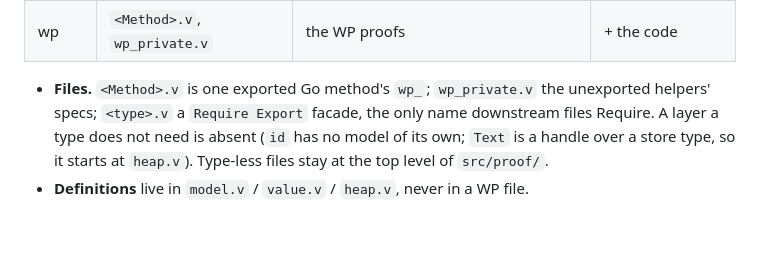
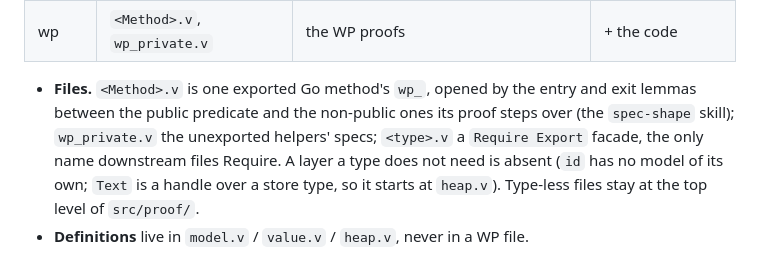
Before and after one commit to iasakura/cert-yjs, a Markdown page: CLAUDE.md, the part around the change. Drawn GitHub-style; blank space fills up the shorter version.

Commit message:
spec-shape skill: public specs take the whole type, private specs may take parts reached by lemmas
The footprint rule required every method on `s : X` to take `own_X s`
whole, allowed a part only when the Go narrowed the footprint (a field
as the receiver, or a free function over the field), and sent any lemma
stated while X's invariant is broken through a `#[local]` relaxed
predicate `own_X_<relaxation>`.

It is replaced by two rules. The public `own_X` / `is_X` of an exported
Go type still describes the whole type, and every public specification
is stated over it. The specification of an unexported function may be
stated over non-public predicates (a part of a public predicate, or a
predicate for a state in which one of its invariants is suspended),
provided explicit lemmas reach them from a public predicate and lead
back. An exported method's `<Method>.v` opens with those lemmas, at
least the entry and the exit, before its WP proof, so a review reads
the proof's predicate-level state changes there; definitions stay in
the layer files.

A method's proof splits the public predicate into the parts it
touches, steps the private functions over them and reassembles it, so
the split and the reassembly are what a reviewer should see first.
Requiring the whole type everywhere pushed that structure into the Go
(structs split and methods turned into free functions only so that a
part could be a receiver) and produced partial predicates in disguise.

The "Spec shape" bullet now says which predicate a spec is stated over
for exported and unexported functions, the fresh-context review gains
a criterion for the new rule, and CLAUDE.md's Files bullet points at
the opening lemmas. Five code comments still cite the old bullet title
(yjs/store.go at deleteNode, addNode and splitItem, store/Integrate.v
at addNode, store/repair.v at getOrCreateYType); they are left for a
follow-up that decides whether those free functions return to methods.

Co-Authored-By: Claude Opus 5.5 <noreply@anthropic.com>
Claude-Session: https://claude.ai/code/session_014iWxpunysxEUhUXoaFHTgo

```diff
--- a/CLAUDE.md
+++ b/CLAUDE.md
@@ -75,7 +75,9 @@ it.
 | heap | `heap.v` | representation predicates, invariants, ghost state | + Iris |
 | wp | `<Method>.v`, `wp_private.v` | the WP proofs | + the code |
 
-- **Files.** `<Method>.v` is one exported Go method's `wp_`; `wp_private.v` the
+- **Files.** `<Method>.v` is one exported Go method's `wp_`, opened by the
+  entry and exit lemmas between the public predicate and the non-public
+  ones its proof steps over (the `spec-shape` skill); `wp_private.v` the
   unexported helpers' specs; `<type>.v` a `Require Export` facade, the only
   name downstream files Require. A layer a type does not need is absent (`id`
   has no model of its own; `Text` is a handle over a store type, so it starts
```
Also changed, not shown: 1 other file.
